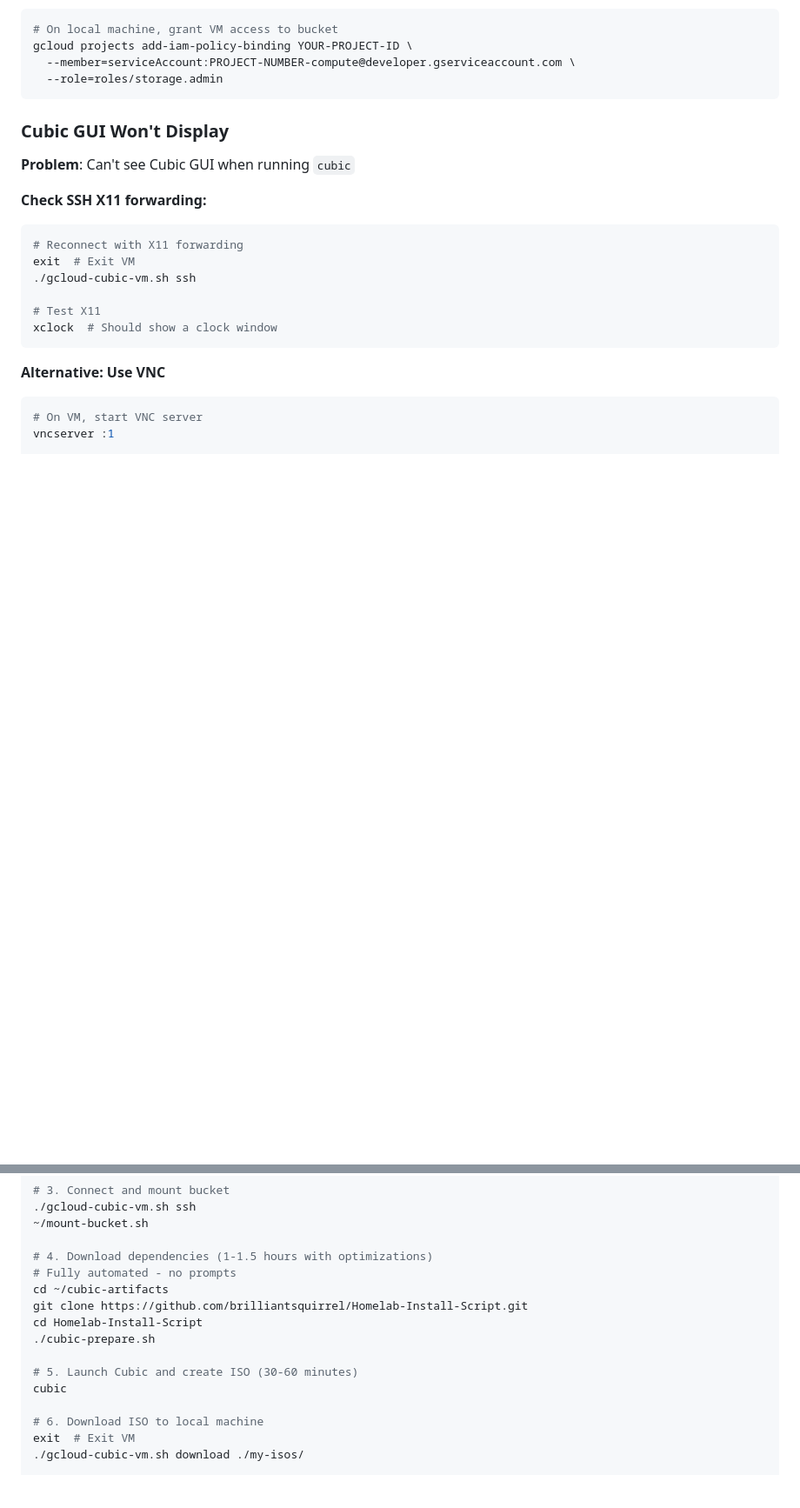
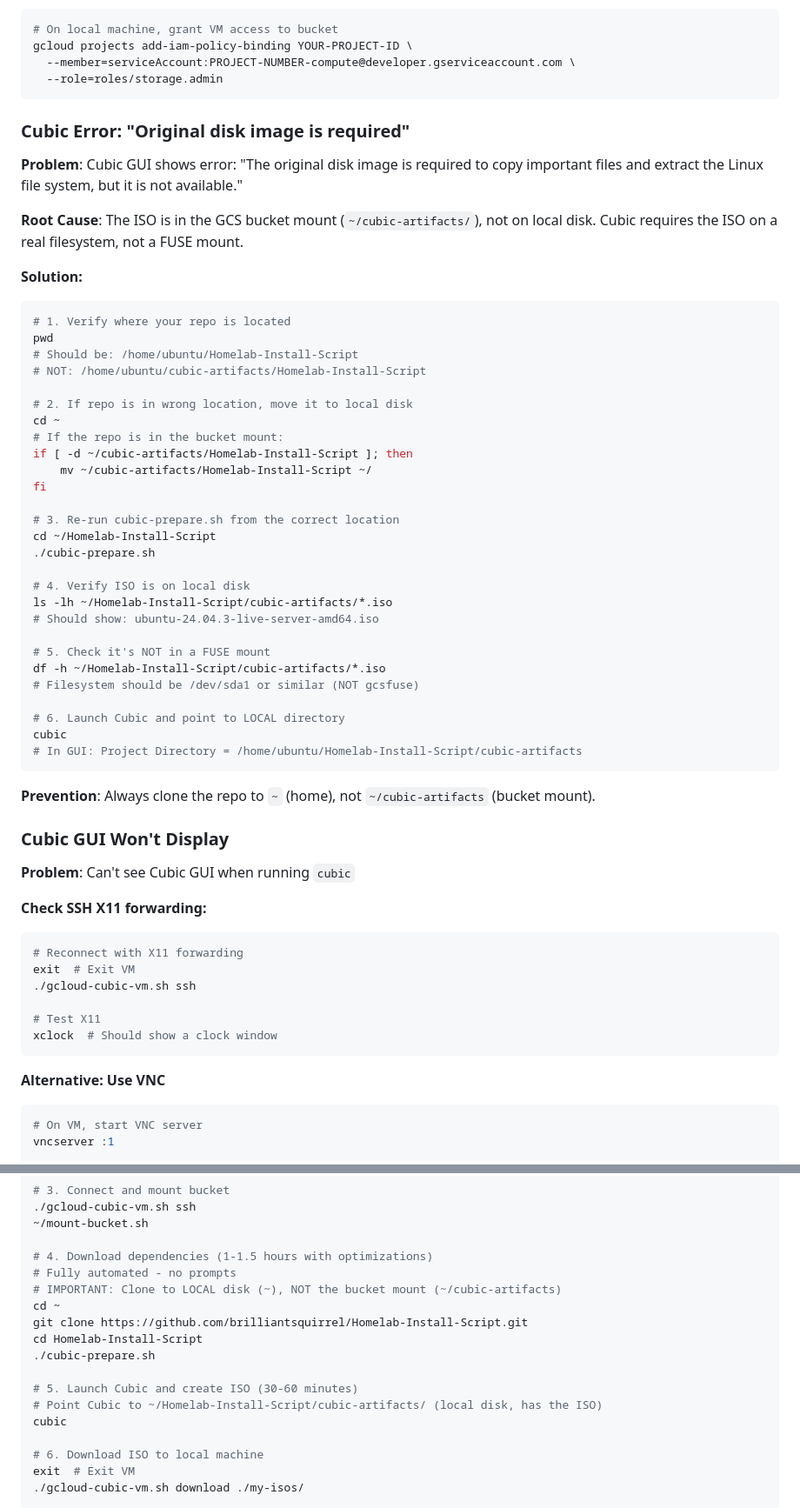
Before and after one commit to brilliantsquirrel/Homelab-Install-Script, a Markdown page: GCLOUD-CUBIC.md, 2 parts joined by grey strips. Shown at 87% size. Rendered like a GitHub page; blank space fills up the shorter version.

Commit message:
Fix Cubic ISO location error - must be on local disk, not GCS mount
Problem: Users getting "original disk image is required" error in Cubic

Root cause: Workflow example incorrectly told users to clone repo into
~/cubic-artifacts/ (the GCS bucket mount). This caused the ISO to be
stored in the FUSE filesystem, which Cubic cannot access properly.

Changes:
- Fix workflow examples to clone repo to ~ (local home), not ~/cubic-artifacts
- Add explicit comments warning about local vs bucket mount locations
- Update Cubic GUI instructions to point to local directory
- Add dedicated troubleshooting section for this specific error
- Include diagnostic commands (pwd, df -h) to verify ISO location
- Provide solution to move repo from bucket mount to local disk

Technical details:
- Cubic requires ISO on real filesystem (/dev/sda1), not FUSE mount
- Local path: ~/Homelab-Install-Script/cubic-artifacts/ (correct)
- Bucket path: ~/cubic-artifacts/ (wrong for ISO storage)
- Docker images/models remain in GCS bucket (space optimization)

````diff
--- a/GCLOUD-CUBIC.md
+++ b/GCLOUD-CUBIC.md
@@ -482,6 +483,45 @@ gcloud projects add-iam-policy-binding YOUR-PROJECT-ID \
   --member=serviceAccount:PROJECT-NUMBER-compute@developer.gserviceaccount.com \
   --role=roles/storage.admin
 ```
+
+### Cubic Error: "Original disk image is required"
+
+**Problem**: Cubic GUI shows error: "The original disk image is required to copy important files and extract the Linux file system, but it is not available."
+
+**Root Cause**: The ISO is in the GCS bucket mount (`~/cubic-artifacts/`), not on local disk. Cubic requires the ISO on a real filesystem, not a FUSE mount.
+
+**Solution:**
+```bash
+# 1. Verify where your repo is located
+pwd
+# Should be: /home/ubuntu/Homelab-Install-Script
+# NOT: /home/ubuntu/cubic-artifacts/Homelab-Install-Script
+
+# 2. If repo is in wrong location, move it to local disk
+cd ~
+# If the repo is in the bucket mount:
+if [ -d ~/cubic-artifacts/Homelab-Install-Script ]; then
+    mv ~/cubic-artifacts/Homelab-Install-Script ~/
+fi
+
+# 3. Re-run cubic-prepare.sh from the correct location
+cd ~/Homelab-Install-Script
+./cubic-prepare.sh
+
+# 4. Verify ISO is on local disk
+ls -lh ~/Homelab-Install-Script/cubic-artifacts/*.iso
+# Should show: ubuntu-24.04.3-live-server-amd64.iso
+
+# 5. Check it's NOT in a FUSE mount
+df -h ~/Homelab-Install-Script/cubic-artifacts/*.iso
+# Filesystem should be /dev/sda1 or similar (NOT gcsfuse)
+
+# 6. Launch Cubic and point to LOCAL directory
+cubic
+# In GUI: Project Directory = /home/ubuntu/Homelab-Install-Script/cubic-artifacts
+```
+
+**Prevention**: Always clone the repo to `~` (home), not `~/cubic-artifacts` (bucket mount).
 
 ### Cubic GUI Won't Display
 
@@ -785,12 +825,14 @@ gcloud compute ssh cubic-builder -- tail -f /var/log/cubic-setup.log
 
 # 4. Download dependencies (1-1.5 hours with optimizations)
 # Fully automated - no prompts
-cd ~/cubic-artifacts
+# IMPORTANT: Clone to LOCAL disk (~), NOT the bucket mount (~/cubic-artifacts)
+cd ~
 git clone https://github.com/brilliantsquirrel/Homelab-Install-Script.git
 cd Homelab-Install-Script
 ./cubic-prepare.sh
 
 # 5. Launch Cubic and create ISO (30-60 minutes)
+# Point Cubic to ~/Homelab-Install-Script/cubic-artifacts/ (local disk, has the ISO)
 cubic
 
 # 6. Download ISO to local machine
````
Also changed, not shown: other parts of GCLOUD-CUBIC.md (+8 -7 lines).
